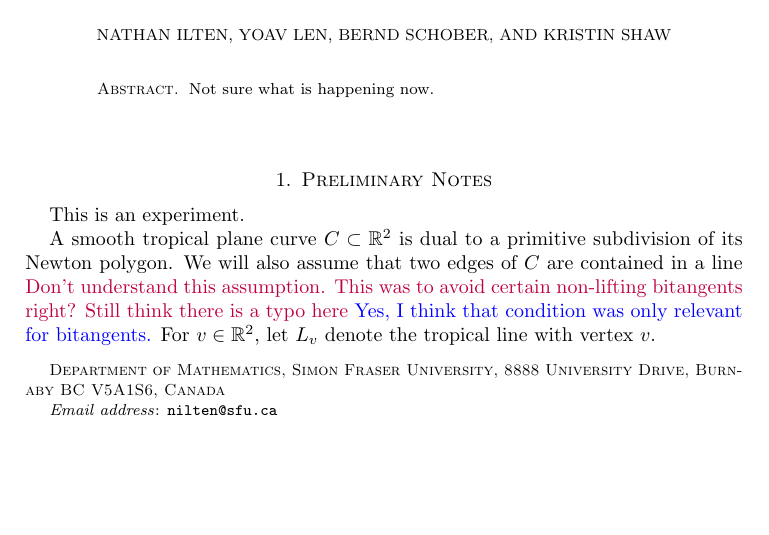
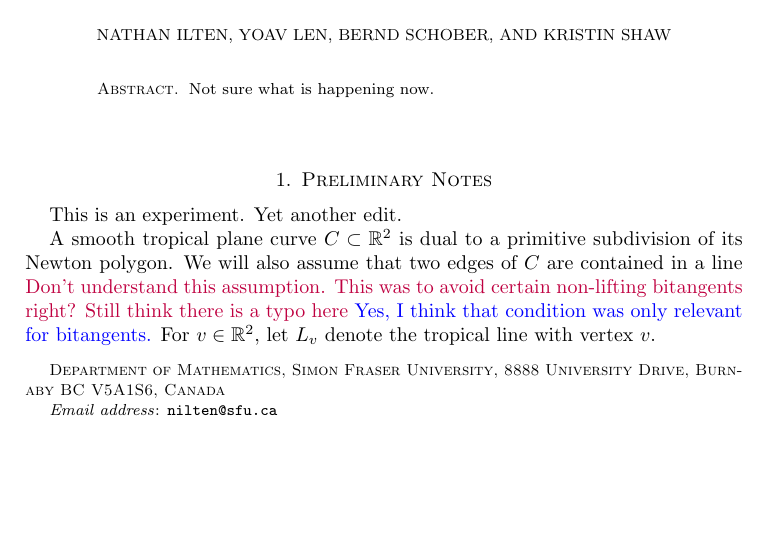
Before and after one commit to yoavlen/Github-experiment, a LaTeX paper (Temp.tex): part of the page, cut so that both start at the same text. Compiled offline with pdfLaTeX.

Commit message:
Branch #3 (#3)

```diff
--- a/Temp.tex
+++ b/Temp.tex
@@ -69,6 +69,7 @@ Not sure what is happening now.
 \maketitle
 \section{Preliminary Notes}
 This is an experiment.
+Yet another edit.
 
 A smooth tropical plane curve $C\subset \mathbb{R}^2$ is dual to a primitive
 subdivision of its Newton polygon. We will also assume that  two edges  of $C$
```
